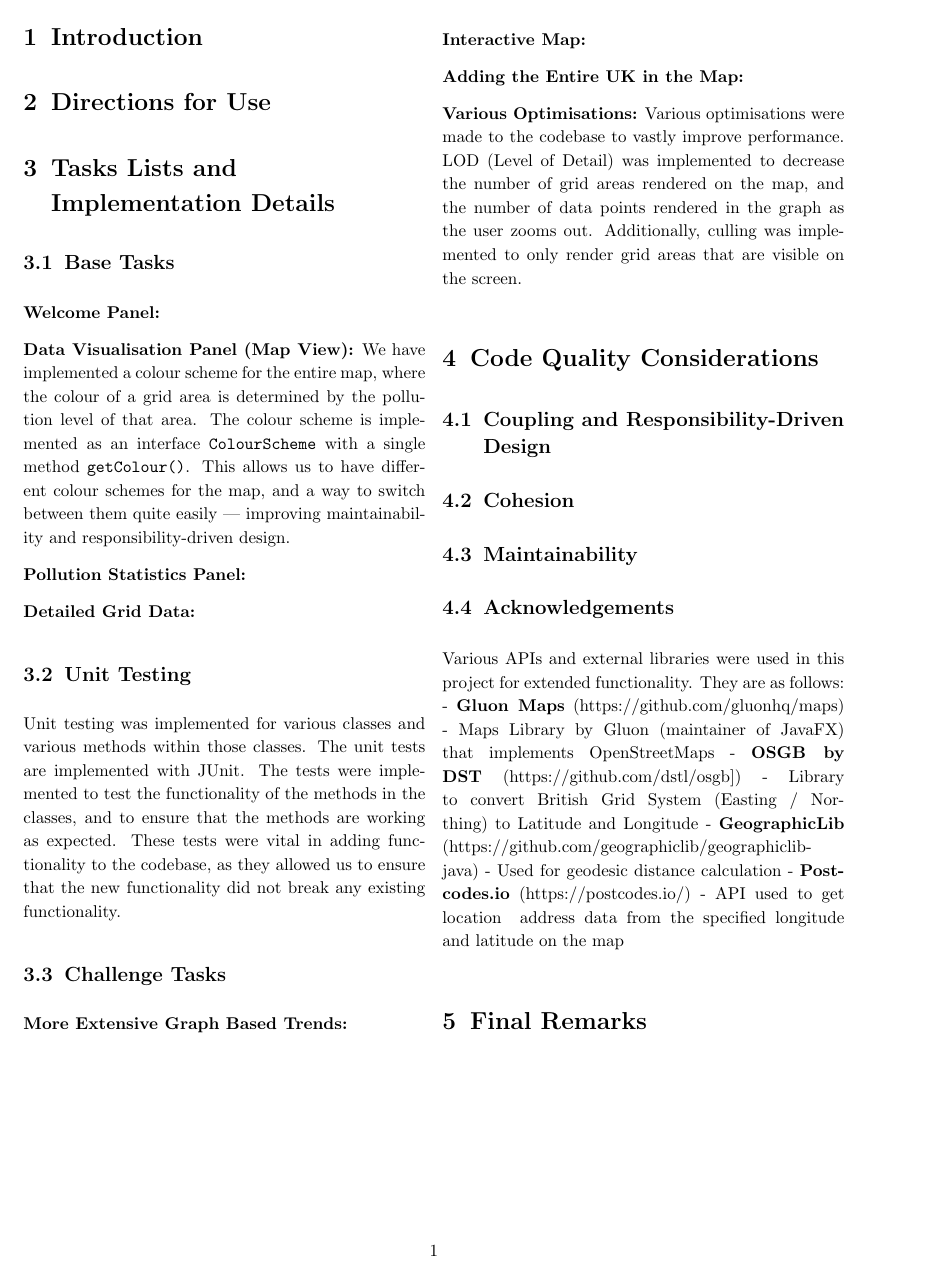
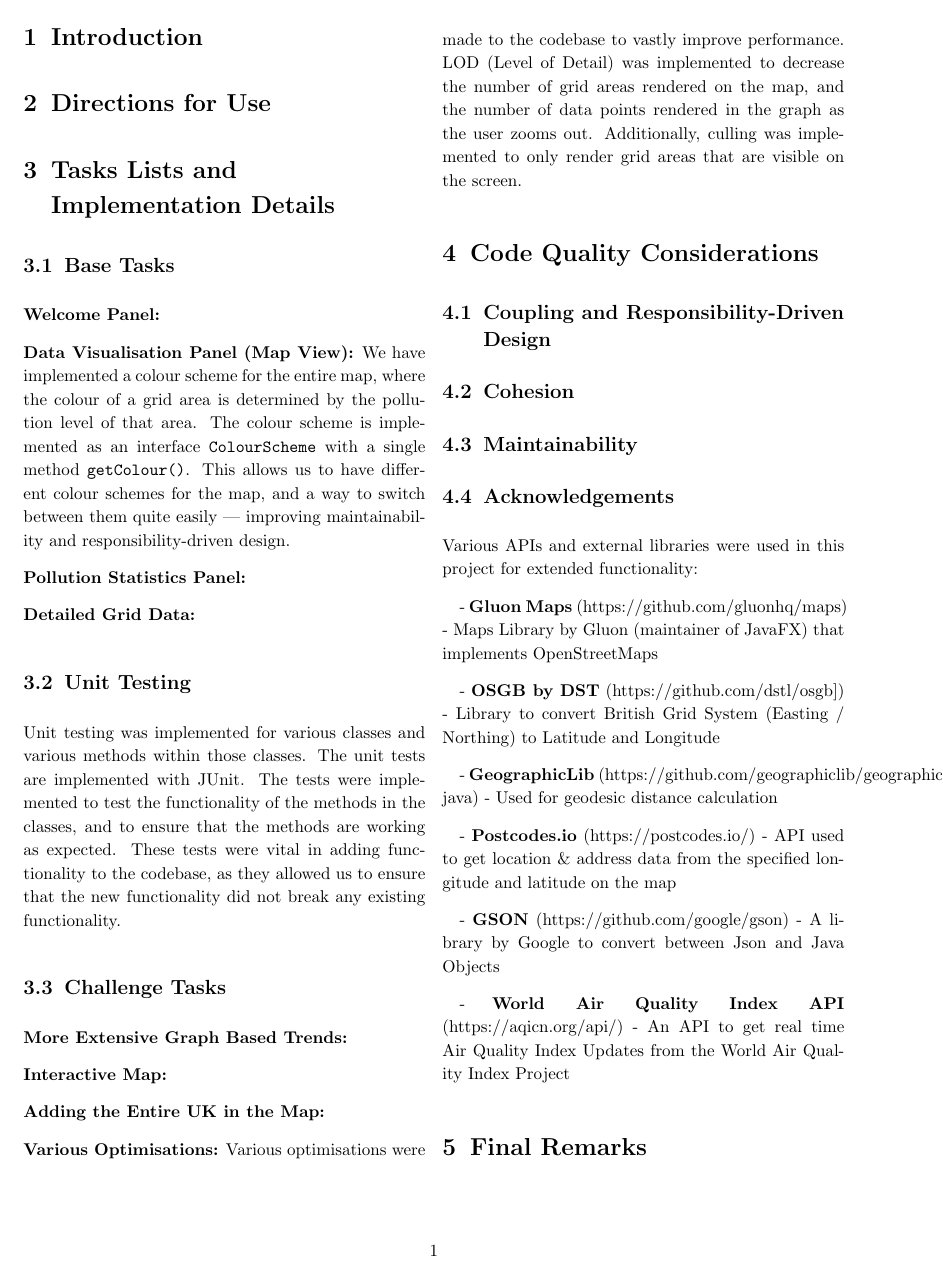
Before and after one commit to mkutay/england-is-my-polluted-city, a LaTeX document (latex/main.tex): page 2 of 2. Compiled offline with pdfLaTeX.

Commit message:
docs(main.tex): Updated the acknowledgements section

```diff
--- a/latex/main.tex
+++ b/latex/main.tex
@@ -113,11 +113,19 @@
         \subsection{Maintainability}
 
         \subsection{Acknowledgements}
-        \noindent Various APIs and external libraries were used in this project for extended functionality. They are as follows:
+        \noindent Various APIs and external libraries were used in this project for extended functionality:
+
         - \textbf{Gluon Maps} (https://github.com/gluonhq/maps) - Maps Library by Gluon (maintainer of JavaFX) that implements OpenStreetMaps
+
         - \textbf{OSGB by DST} (https://github.com/dstl/osgb]) - Library to convert British Grid System (Easting / Northing) to Latitude and Longitude
+
         - \textbf{GeographicLib} (https://github.com/geographiclib/geographiclib-java) - Used for geodesic distance calculation
-        - \textbf{Postcodes.io} (https://postcodes.io/) - API used to get location & address data from the specified longitude and latitude on the map
+
+        - \textbf{Postcodes.io} (https://postcodes.io/) - API used to get location \& address data from the specified longitude and latitude on the map
+
+        - \textbf{GSON} (https://github.com/google/gson) - A library by Google to convert between Json and Java Objects
+
+        - \textbf{World Air Quality Index API} (https://aqicn.org/api/) - An API to get real time Air Quality Index Updates from the World Air Quality Index Project
 
         \section{Final Remarks}
 
```
